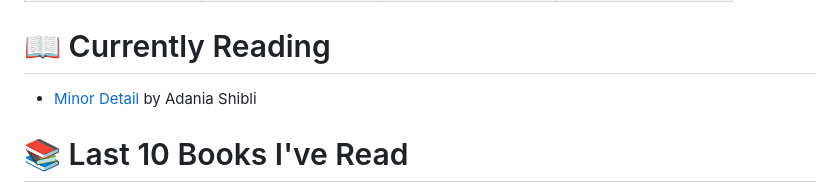
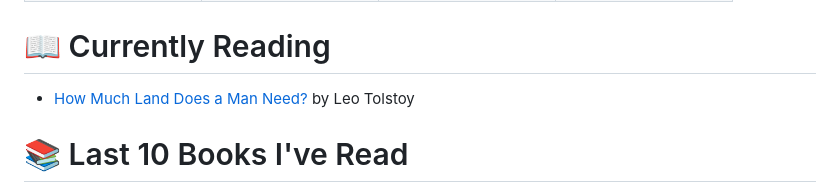
Before and after one commit to cshields236/cshields236, a Markdown page: README.md, the part around the change. Rendered like a GitHub page.

Commit message:
Synced and updated with user's goodreads book lists

```diff
--- a/README.md
+++ b/README.md
@@ -50,7 +50,7 @@
 
 # 📖 Currently Reading
 <!-- GOODREADS-CURRENTLY-READING:START -->
-- [Minor Detail](https://www.goodreads.com/review/show/8981896136?utm_medium=api&utm_source=rss) by Adania Shibli <br />
+- [How Much Land Does a Man Need?](https://www.goodreads.com/review/show/8994072503?utm_medium=api&utm_source=rss) by Leo Tolstoy <br />
 <!-- GOODREADS-CURRENTLY-READING:END -->
 
 # 📚 Last 10 Books I've Read
```
